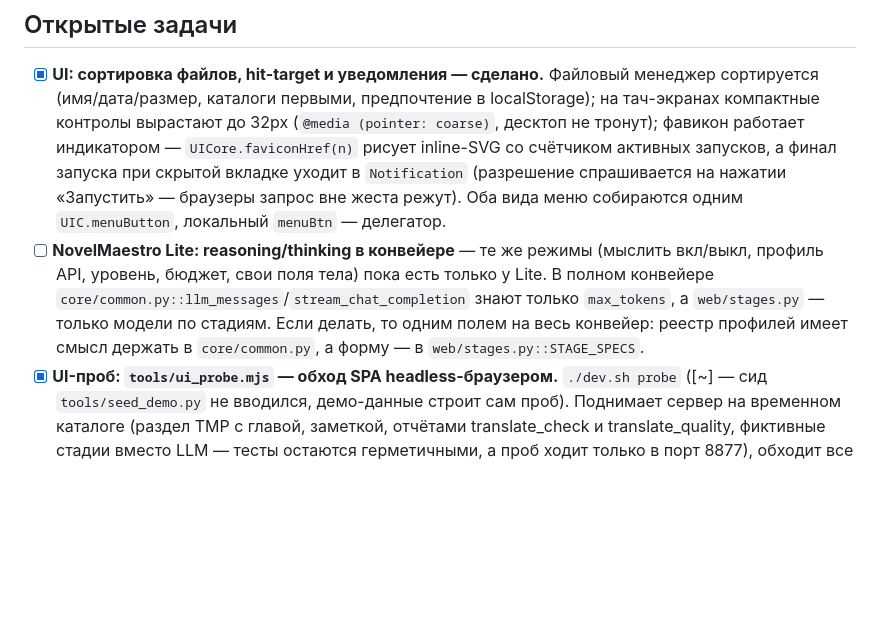
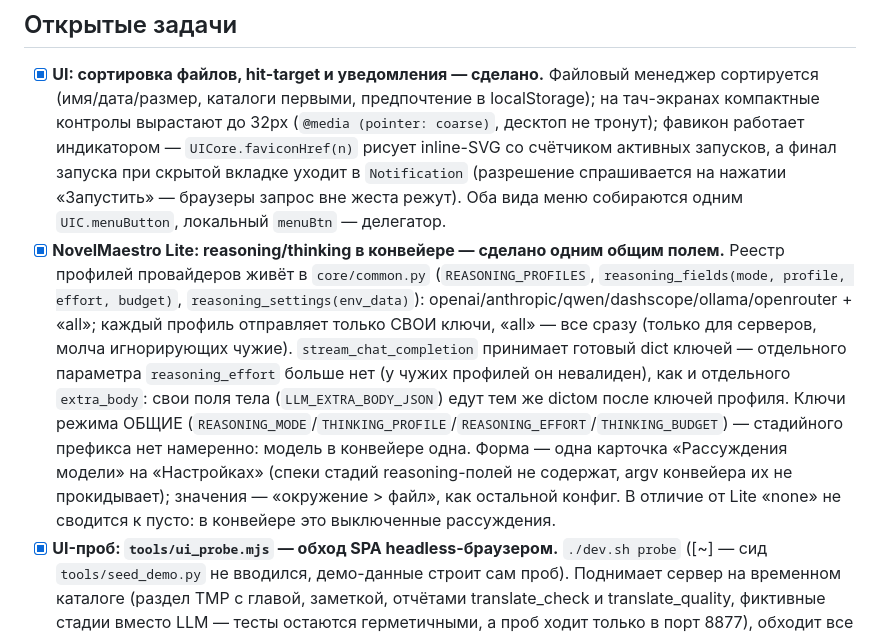
Before and after one commit to LynxPDA/NovelMaestro, a Markdown page: TODO.md, the part around the change. Rendered like a GitHub page; blank space fills up the shorter version.

Commit message:
docs(todo): задача reasoning/thinking в конвейере закрыта

```diff
--- a/TODO.md
+++ b/TODO.md
@@ -8,7 +8,7 @@
 ## Открытые задачи
 
 - [x] **UI: сортировка файлов, hit-target и уведомления — сделано.** Файловый менеджер сортируется (имя/дата/размер, каталоги первыми, предпочтение в localStorage); на тач-экранах компактные контролы вырастают до 32px (`@media (pointer: coarse)`, десктоп не тронут); фавикон работает индикатором — `UICore.faviconHref(n)` рисует inline-SVG со счётчиком активных запусков, а финал запуска при скрытой вкладке уходит в `Notification` (разрешение спрашивается на нажатии «Запустить» — браузеры запрос вне жеста режут). Оба вида меню собираются одним `UIC.menuButton`, локальный `menuBtn` — делегатор.
-- [ ] **NovelMaestro Lite: reasoning/thinking в конвейере** — те же режимы (мыслить вкл/выкл, профиль API, уровень, бюджет, свои поля тела) пока есть только у Lite. В полном конвейере `core/common.py::llm_messages`/`stream_chat_completion` знают только `max_tokens`, а `web/stages.py` — только модели по стадиям. Если делать, то одним полем на весь конвейер: реестр профилей имеет смысл держать в `core/common.py`, а форму — в `web/stages.py::STAGE_SPECS`.
+- [x] **NovelMaestro Lite: reasoning/thinking в конвейере — сделано одним общим полем.** Реестр профилей провайдеров живёт в `core/common.py` (`REASONING_PROFILES`, `reasoning_fields(mode, profile, effort, budget)`, `reasoning_settings(env_data)`): openai/anthropic/qwen/dashscope/ollama/openrouter + «all»; каждый профиль отправляет только СВОИ ключи, «all» — все сразу (только для серверов, молча игнорирующих чужие). `stream_chat_completion` принимает готовый dict ключей — отдельного параметра `reasoning_effort` больше нет (у чужих профилей он невалиден), как и отдельного `extra_body`: свои поля тела (`LLM_EXTRA_BODY_JSON`) едут тем же dictом после ключей профиля. Ключи режима ОБЩИЕ (`REASONING_MODE`/`THINKING_PROFILE`/`REASONING_EFFORT`/`THINKING_BUDGET`) — стадийного префикса нет намеренно: модель в конвейере одна. Форма — одна карточка «Рассуждения модели» на «Настройках» (спеки стадий reasoning-полей не содержат, argv конвейера их не прокидывает); значения — «окружение > файл», как остальной конфиг. В отличие от Lite «none» не сводится к пусто: в конвейере это выключенные рассуждения.
 - [x] **UI-проб: `tools/ui_probe.mjs` — обход SPA headless-браузером.** `./dev.sh probe` ([~] — сид `tools/seed_demo.py` не вводился, демо-данные строит сам проб). Поднимает сервер на временном каталоге (раздел TMP с главой, заметкой, отчётами translate_check и translate_quality, фиктивные стадии вместо LLM — тесты остаются герметичными, а проб ходит только в порт 8877), обходит все экраны и обе панели предпросмотра, открывает модалки, затем проходит сценарии: вложенная модалка «Новый раздел», удаление с полем-паролем (неверное слово → ошибка, верное → удаление), Escape закрывает верхний оверлей, создание проекта из широкой модалки. Падающая стадия даёт exit=1 — на ней проверять fail-fast бессмысленно, это проверка проба. `pageerror`/`console.error`/5xx/битые ссылки —problems; скриншоты в `logs/ui_probe/`. Playwright в зависимости не вводился: стоит глобально, ставится отдельно.
 
 ## Миграция на внешние библиотеки
```
